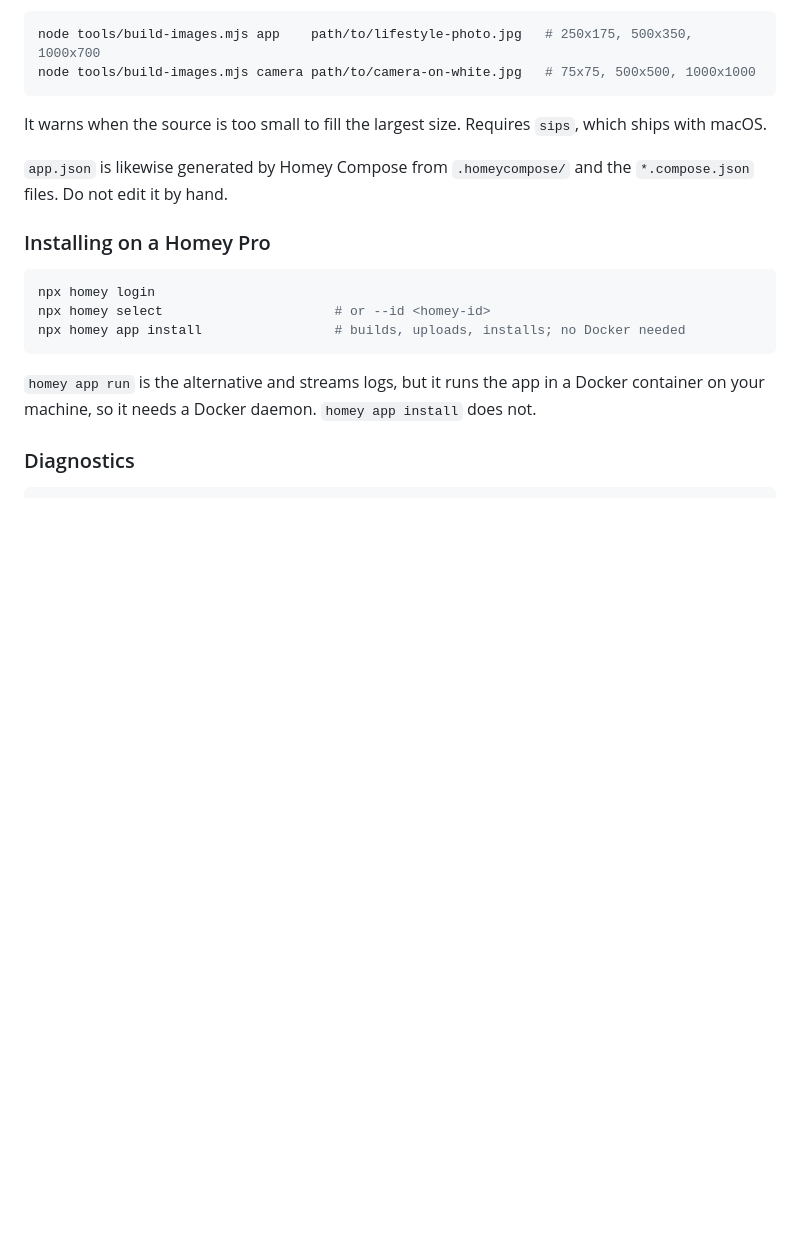
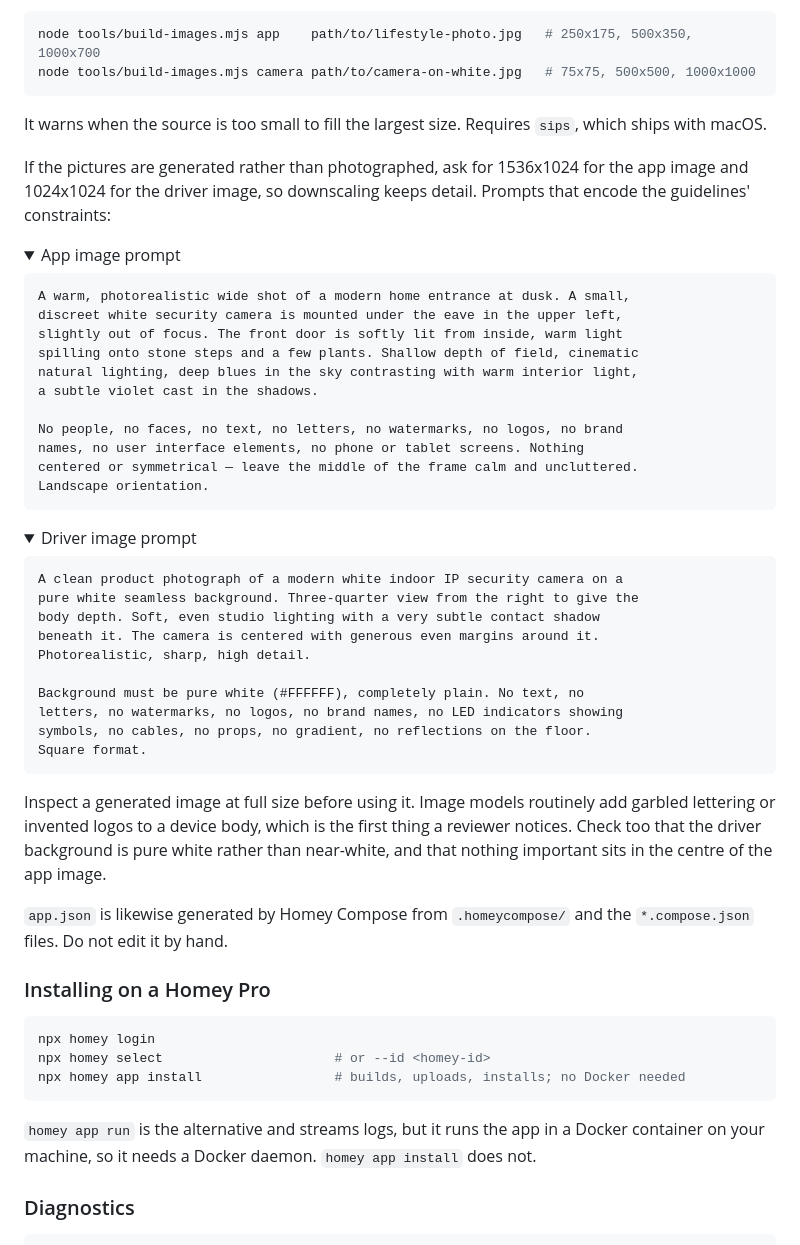
Before and after one commit to byackee/homey-scrypted, a Markdown page: README.md, the part around the change. Rendered like a GitHub page; folded sections open; blank space fills up the shorter version.

Commit message:
Document image prompts for the App Store visuals
Records the constraints the guidelines impose, in a form that can be handed to
an image model: no text or invented logos, a genuinely white background for the
driver shot, and a calm centre for the app banner. Also notes the generation
sizes that downscale cleanly to the required dimensions.

Co-Authored-By: Claude Opus 5 (1M context) <noreply@anthropic.com>
Claude-Session: https://claude.ai/code/session_011836Kxj6K7hhFJUYCvAVgA

````diff
--- a/README.md
+++ b/README.md
@@ -136,6 +136,50 @@ node tools/build-images.mjs camera path/to/camera-on-white.jpg   # 75x75, 500x50
 It warns when the source is too small to fill the largest size. Requires `sips`, which
 ships with macOS.
 
+If the pictures are generated rather than photographed, ask for 1536x1024 for the app image
+and 1024x1024 for the driver image, so downscaling keeps detail. Prompts that encode the
+guidelines' constraints:
+
+<details>
+<summary>App image prompt</summary>
+
+```
+A warm, photorealistic wide shot of a modern home entrance at dusk. A small,
+discreet white security camera is mounted under the eave in the upper left,
+slightly out of focus. The front door is softly lit from inside, warm light
+spilling onto stone steps and a few plants. Shallow depth of field, cinematic
+natural lighting, deep blues in the sky contrasting with warm interior light,
+a subtle violet cast in the shadows.
+
+No people, no faces, no text, no letters, no watermarks, no logos, no brand
+names, no user interface elements, no phone or tablet screens. Nothing
+centered or symmetrical — leave the middle of the frame calm and uncluttered.
+Landscape orientation.
+```
+</details>
+
+<details>
+<summary>Driver image prompt</summary>
+
+```
+A clean product photograph of a modern white indoor IP security camera on a
+pure white seamless background. Three-quarter view from the right to give the
+body depth. Soft, even studio lighting with a very subtle contact shadow
+beneath it. The camera is centered with generous even margins around it.
+Photorealistic, sharp, high detail.
+
+Background must be pure white (#FFFFFF), completely plain. No text, no
+letters, no watermarks, no logos, no brand names, no LED indicators showing
+symbols, no cables, no props, no gradient, no reflections on the floor.
+Square format.
+```
+</details>
+
+Inspect a generated image at full size before using it. Image models routinely add garbled
+lettering or invented logos to a device body, which is the first thing a reviewer notices.
+Check too that the driver background is pure white rather than near-white, and that nothing
+important sits in the centre of the app image.
+
 `app.json` is likewise generated by Homey Compose from `.homeycompose/` and the
 `*.compose.json` files. Do not edit it by hand.
 
````
